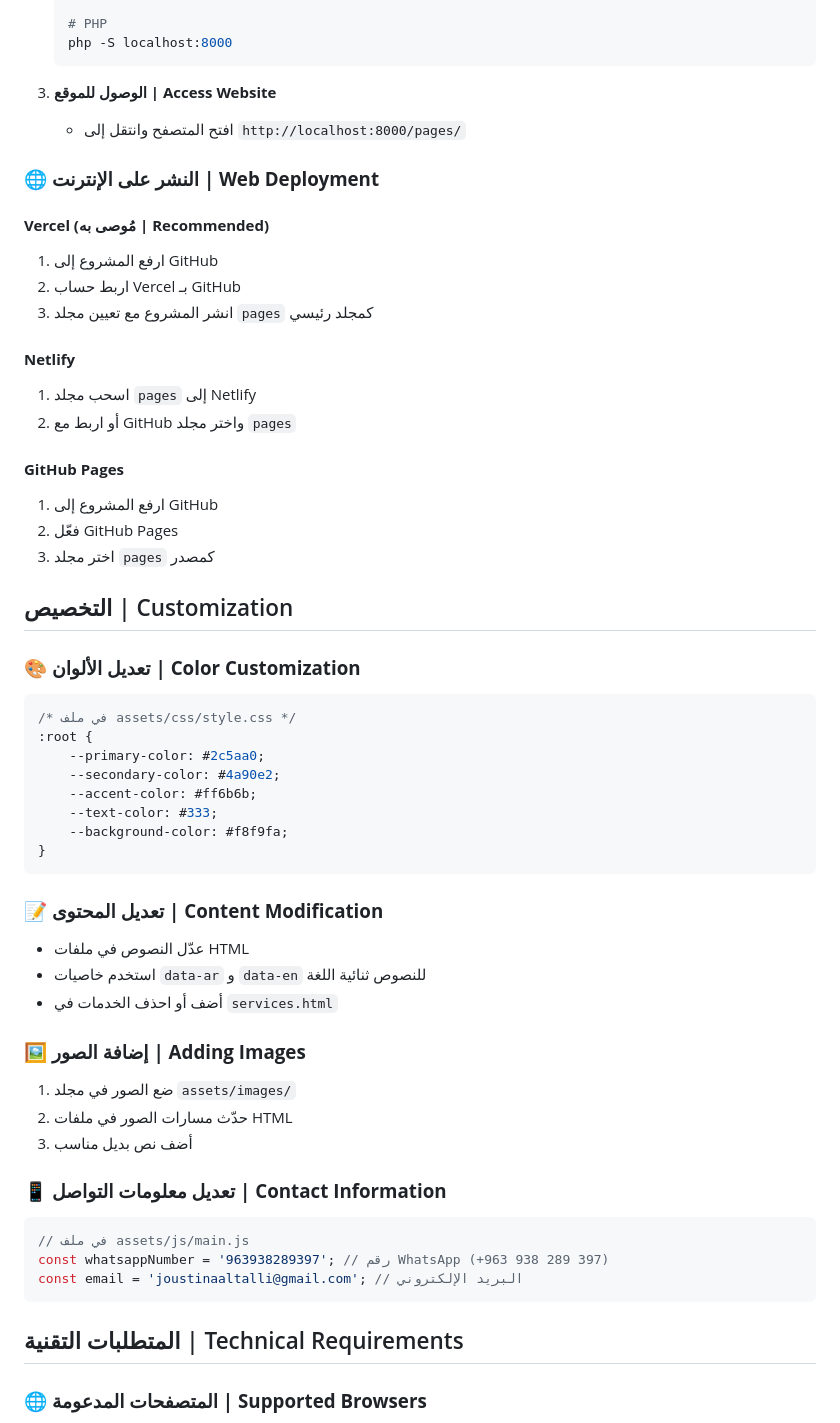
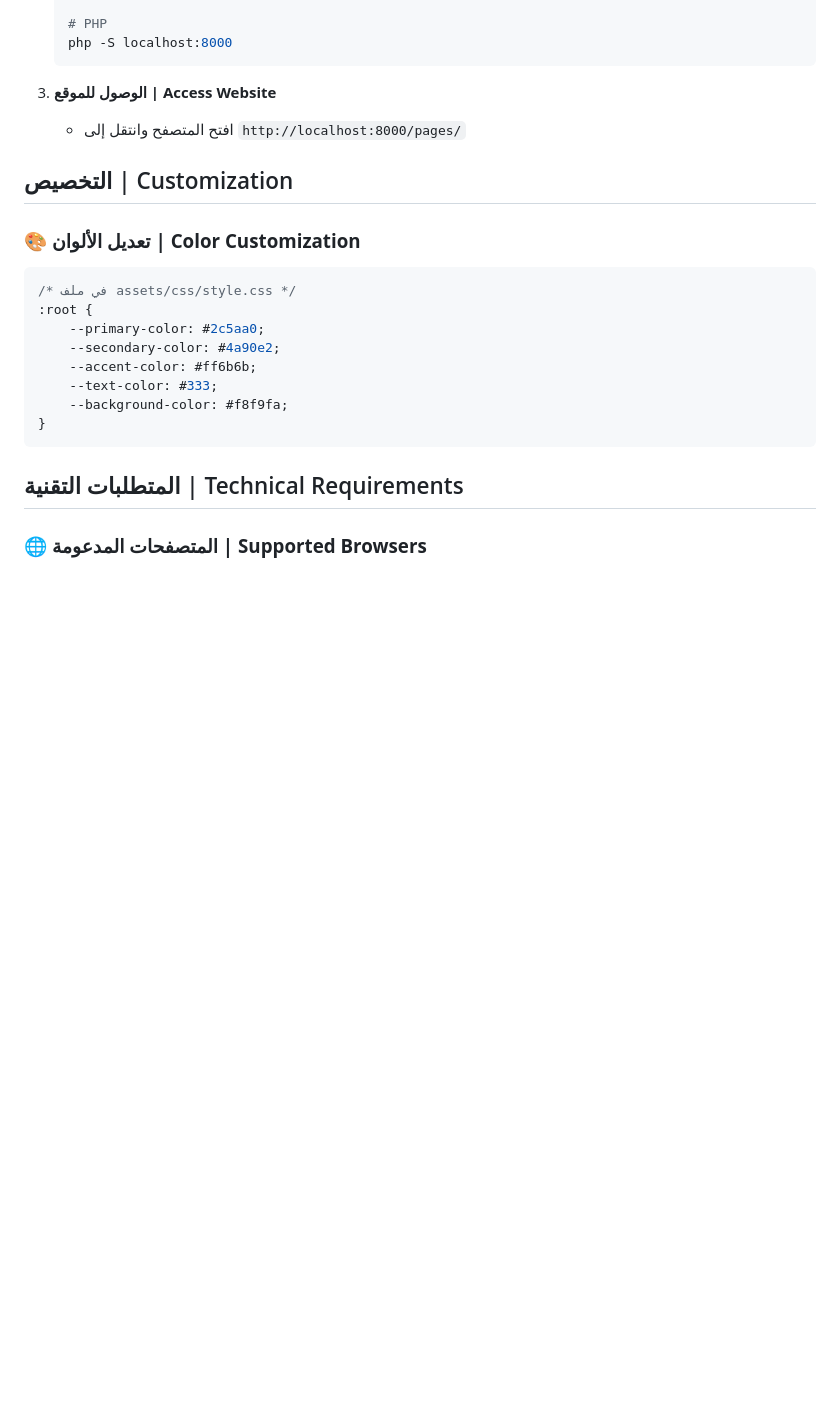
Before and after one commit to habeebandrew/Dental-Clinic, a Markdown page: README.md, the part around the change printed below. Drawn GitHub-style; blank space fills up the shorter version.

````diff
--- a/README.md
+++ b/README.md
@@ -146,21 +146,6 @@ dr.joss/
 3. **الوصول للموقع | Access Website**
    - افتح المتصفح وانتقل إلى `http://localhost:8000/pages/`
 
-### 🌐 **النشر على الإنترنت | Web Deployment**
-
-#### **Vercel (مُوصى به | Recommended)**
-1. ارفع المشروع إلى GitHub
-2. اربط حساب Vercel بـ GitHub
-3. انشر المشروع مع تعيين مجلد `pages` كمجلد رئيسي
-
-#### **Netlify**
-1. اسحب مجلد `pages` إلى Netlify
-2. أو اربط مع GitHub واختر مجلد `pages`
-
-#### **GitHub Pages**
-1. ارفع المشروع إلى GitHub
-2. فعّل GitHub Pages
-3. اختر مجلد `pages` كمصدر
 
 ## التخصيص | Customization
 
@@ -176,22 +161,6 @@ dr.joss/
 }
 ```
 
-### 📝 **تعديل المحتوى | Content Modification**
-- عدّل النصوص في ملفات HTML
-- استخدم خاصيات `data-ar` و `data-en` للنصوص ثنائية اللغة
-- أضف أو احذف الخدمات في `services.html`
-
-### 🖼️ **إضافة الصور | Adding Images**
-1. ضع الصور في مجلد `assets/images/`
-2. حدّث مسارات الصور في ملفات HTML
-3. أضف نص بديل مناسب
-
-### 📱 **تعديل معلومات التواصل | Contact Information**
-```javascript
-// في ملف assets/js/main.js
-const whatsappNumber = '963938289397'; // رقم WhatsApp (+963 938 289 397)
-const email = 'joustinaaltalli@gmail.com'; // البريد الإلكتروني
-```
 
 ## المتطلبات التقنية | Technical Requirements
 
````
Also changed, not shown: other parts of README.md (+1 -18 lines).
